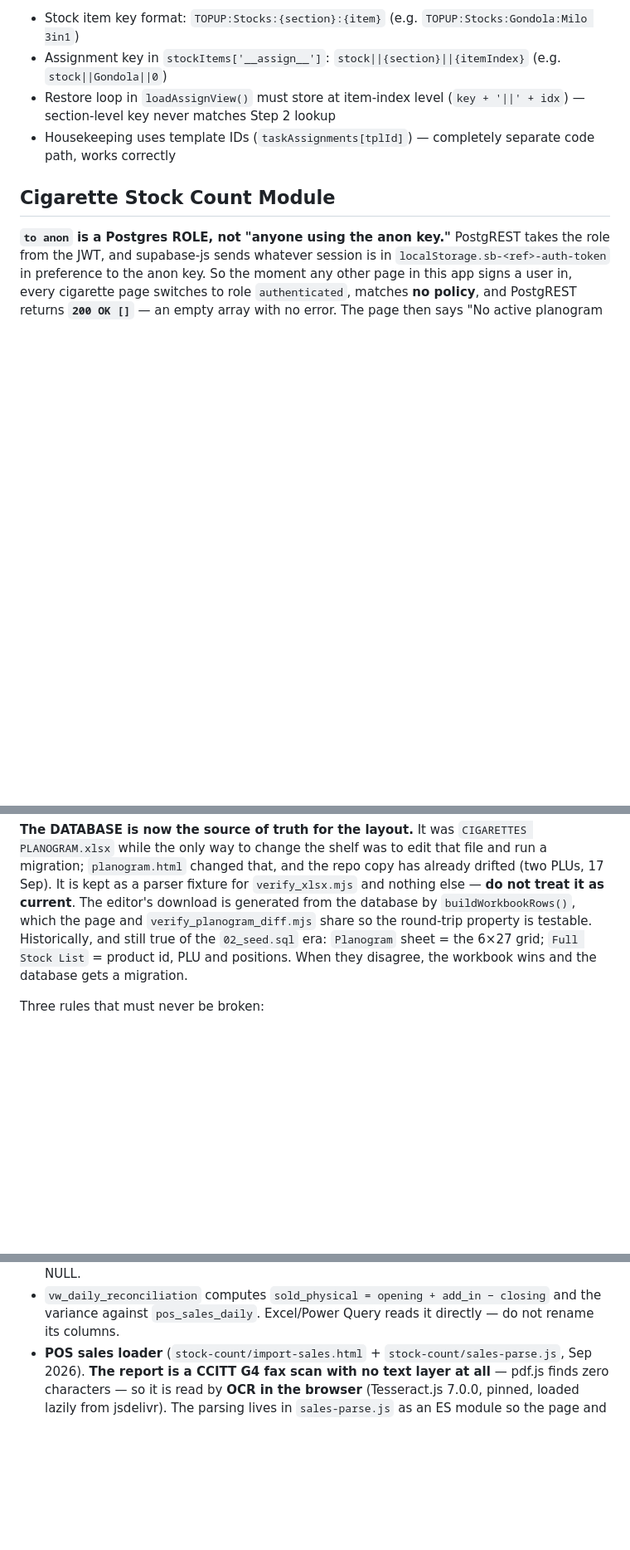
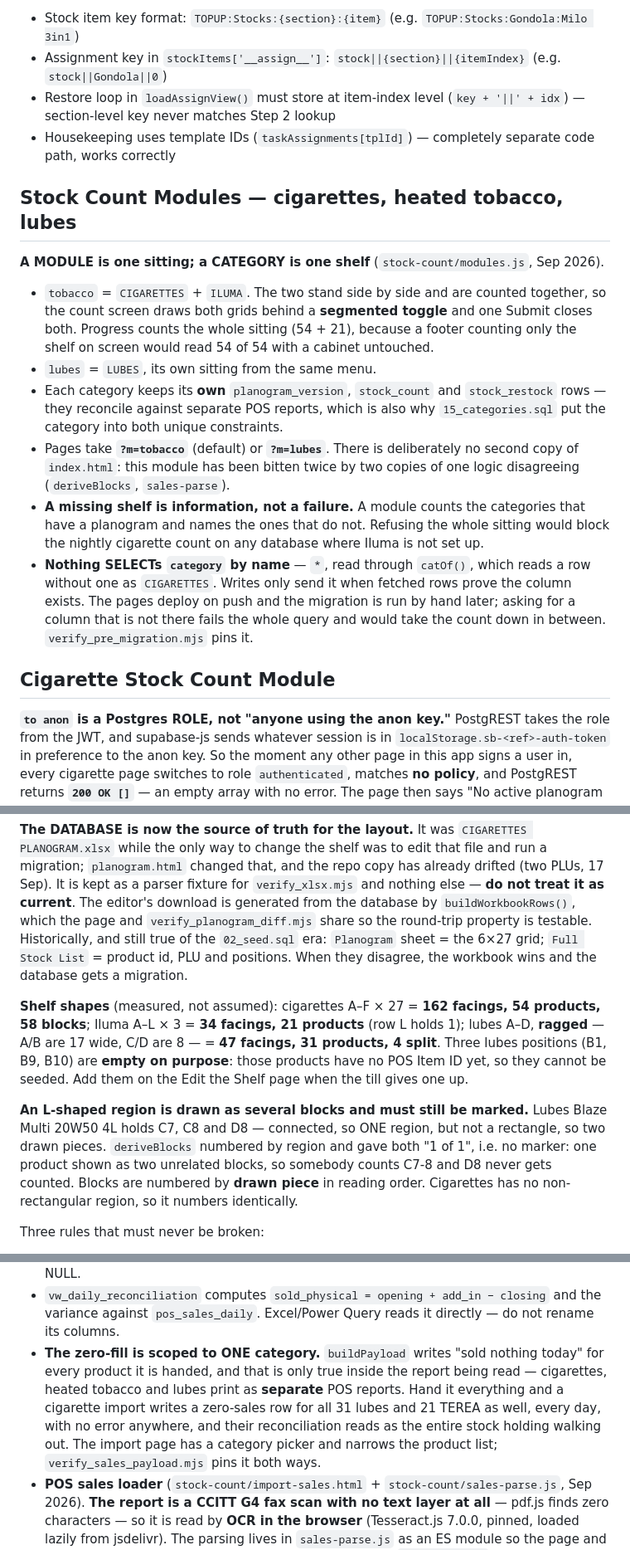
Before and after one commit to ashrosa7626/petron-task, a Markdown page: CLAUDE.md, 3 parts joined by grey strips. Shown at 83% size. Rendered like a GitHub page; blank space fills up the shorter version.

Commit message:
docs: modules, categories, and the two traps this work found
The L-shape marker bug and the zero-fill scoping are both written where
the next person will hit them, along with the deploy-order rule that
nothing may SELECT a column the migration has not added yet.

Co-Authored-By: Claude Opus 5 <noreply@anthropic.com>

```diff
--- a/CLAUDE.md
+++ b/CLAUDE.md
@@ -180,6 +180,28 @@ Hosted on GitHub Pages: https://ashrosa7626.github.io/petron-task/
 - Restore loop in `loadAssignView()` must store at item-index level (`key + '||' + idx`) — section-level key never matches Step 2 lookup
 - Housekeeping uses template IDs (`taskAssignments[tplId]`) — completely separate code path, works correctly
 
+## Stock Count Modules — cigarettes, heated tobacco, lubes
+**A MODULE is one sitting; a CATEGORY is one shelf** (`stock-count/modules.js`, Sep 2026).
+- `tobacco` = `CIGARETTES` + `ILUMA`. The two stand side by side and are counted
+  together, so the count screen draws both grids behind a **segmented toggle** and one
+  Submit closes both. Progress counts the whole sitting (54 + 21), because a footer
+  counting only the shelf on screen would read 54 of 54 with a cabinet untouched.
+- `lubes` = `LUBES`, its own sitting from the same menu.
+- Each category keeps its **own** `planogram_version`, `stock_count` and `stock_restock`
+  rows — they reconcile against separate POS reports, which is also why
+  `15_categories.sql` put the category into both unique constraints.
+- Pages take **`?m=tobacco`** (default) or **`?m=lubes`**. There is deliberately no
+  second copy of `index.html`: this module has been bitten twice by two copies of one
+  logic disagreeing (`deriveBlocks`, `sales-parse`).
+- **A missing shelf is information, not a failure.** A module counts the categories that
+  have a planogram and names the ones that do not. Refusing the whole sitting would
+  block the nightly cigarette count on any database where Iluma is not set up.
+- **Nothing SELECTs `category` by name** — `*`, read through `catOf()`, which reads a
+  row without one as `CIGARETTES`. Writes only send it when fetched rows prove the
+  column exists. The pages deploy on push and the migration is run by hand later; asking
+  for a column that is not there fails the whole query and would take the count down in
+  between. `verify_pre_migration.mjs` pins it.
+
 ## Cigarette Stock Count Module
 **`to anon` is a Postgres ROLE, not "anyone using the anon key."** PostgREST takes the
 role from the JWT, and supabase-js sends whatever session is in
@@ -299,6 +321,20 @@ share so the round-trip property is testable. Historically, and still true of th
 id, PLU and positions. When they disagree, the workbook wins and the database gets a
 migration.
 
+**Shelf shapes** (measured, not assumed): cigarettes A–F × 27 = **162 facings, 54
+products, 58 blocks**; Iluma A–L × 3 = **34 facings, 21 products** (row L holds 1);
+lubes A–D, **ragged** — A/B are 17 wide, C/D are 8 — = **47 facings, 31 products, 4
+split**. Three lubes positions (B1, B9, B10) are **empty on purpose**: those products
+have no POS Item ID yet, so they cannot be seeded. Add them on the Edit the Shelf page
+when the till gives one up.
+
+**An L-shaped region is drawn as several blocks and must still be marked.** Lubes Blaze
+Multi 20W50 4L holds C7, C8 and D8 — connected, so ONE region, but not a rectangle, so
+two drawn pieces. `deriveBlocks` numbered by region and gave both "1 of 1", i.e. no
+marker: one product shown as two unrelated blocks, so somebody counts C7-8 and D8 never
+gets counted. Blocks are numbered by **drawn piece** in reading order. Cigarettes has no
+non-rectangular region, so it numbers identically.
+
 Three rules that must never be broken:
 
 - **Counts key on `product_id` (the POS Item ID), never on shelf position.**
@@ -377,6 +413,13 @@ Supporting notes:
 - `vw_daily_reconciliation` computes `sold_physical = opening + add_in − closing`
   and the variance against `pos_sales_daily`. Excel/Power Query reads it directly
   — do not rename its columns.
+- **The zero-fill is scoped to ONE category.** `buildPayload` writes "sold nothing
+  today" for every product it is handed, and that is only true inside the report being
+  read — cigarettes, heated tobacco and lubes print as **separate** POS reports. Hand it
+  everything and a cigarette import writes a zero-sales row for all 31 lubes and 21
+  TEREA as well, every day, with no error anywhere, and their reconciliation reads as
+  the entire stock holding walking out. The import page has a category picker and
+  narrows the product list; `verify_sales_payload.mjs` pins it both ways.
 - **POS sales loader** (`stock-count/import-sales.html` + `stock-count/sales-parse.js`,
   Sep 2026). **The report is a CCITT G4 fax scan with no text layer at all** — pdf.js
   finds zero characters — so it is read by **OCR in the browser** (Tesseract.js 7.0.0,
```
